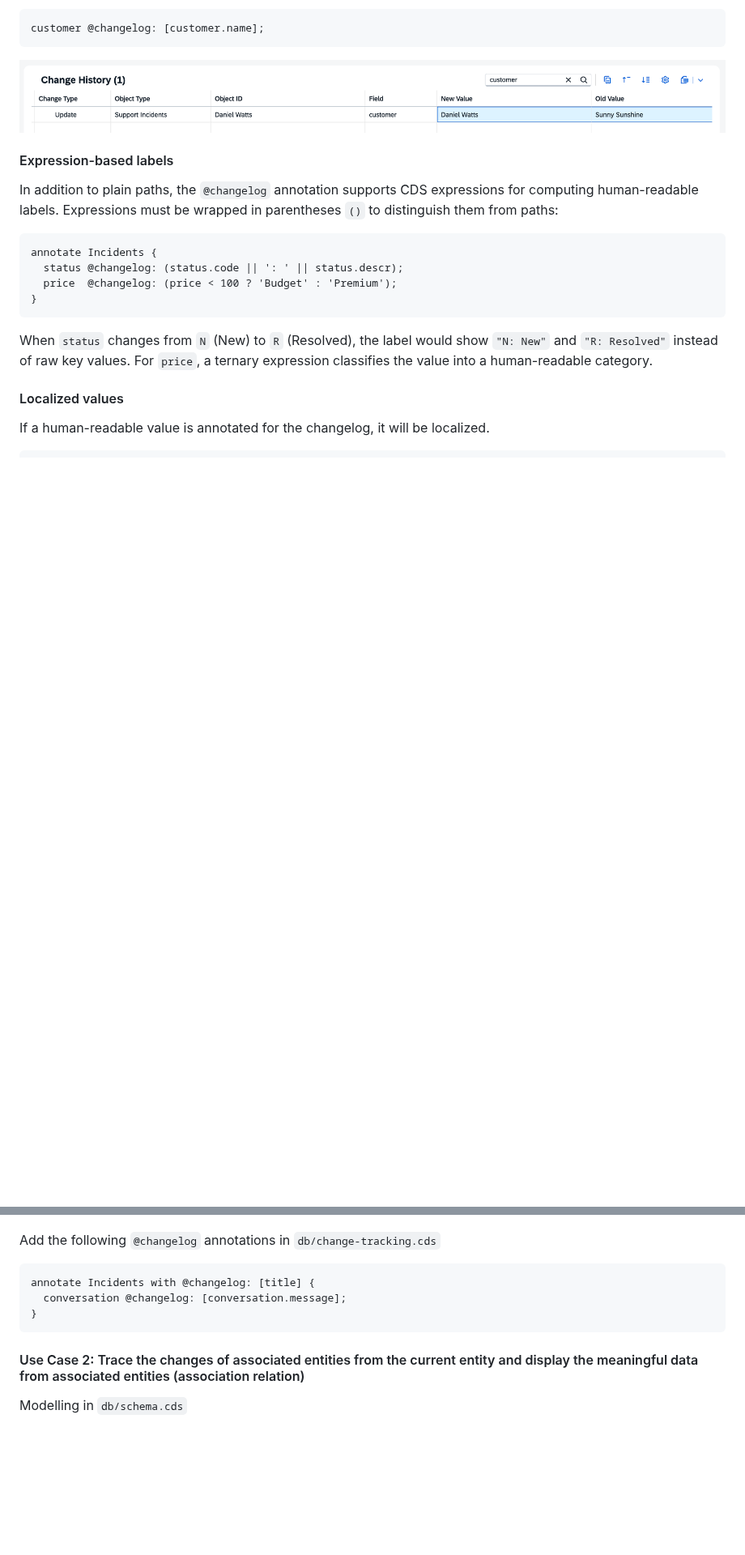
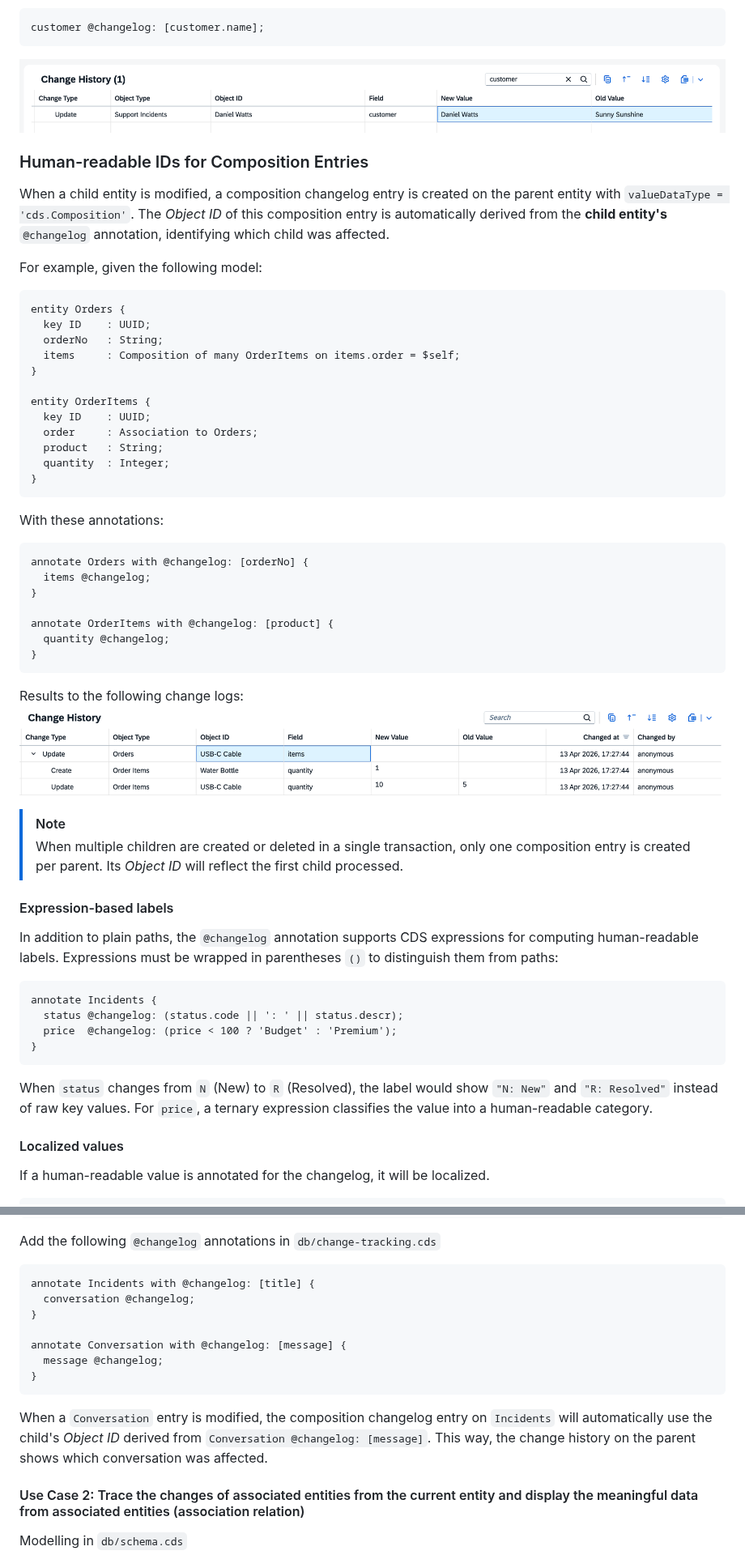
Before and after one commit to cap-js/change-tracking, a Markdown page: README.md, 2 parts joined by grey strips. Shown at 81% size. Rendered like a GitHub page; pictures changed too: _assets/changes-children.png (added); blank space fills up the shorter version.

````diff
--- a/README.md
+++ b/README.md
@@ -178,6 +179,45 @@ customer @changelog: [customer.name];
 ```
 
 <img width="1300" alt="change-history-value-hr" src="_assets/changes-value-hr-wbox.png">
+
+### Human-readable IDs for Composition Entries
+
+When a child entity is modified, a composition changelog entry is created on the parent entity with `valueDataType = 'cds.Composition'`. The *Object ID* of this composition entry is automatically derived from the **child entity's** `@changelog` annotation, identifying which child was affected.
+
+For example, given the following model:
+
+```cds
+entity Orders {
+  key ID    : UUID;
+  orderNo   : String;
+  items     : Composition of many OrderItems on items.order = $self;
+}
+
+entity OrderItems {
+  key ID    : UUID;
+  order     : Association to Orders;
+  product   : String;
+  quantity  : Integer;
+}
+```
+
+With these annotations:
+
+```cds
+annotate Orders with @changelog: [orderNo] {
+  items @changelog;
+}
+
+annotate OrderItems with @changelog: [product] {
+  quantity @changelog;
+}
+```
+
+Results to the following change logs:
+![Change Tracking Composition of many children](./_assets/changes-children.png)
+
+> [!NOTE]
+> When multiple children are created or deleted in a single transaction, only one composition entry is created per parent. Its *Object ID* will reflect the first child processed.
 
 #### Expression-based labels
 
@@ -413,9 +453,15 @@ Add the following `@changelog` annotations in `db/change-tracking.cds`
 
 ```cds
 annotate Incidents with @changelog: [title] {
-  conversation @changelog: [conversation.message];
+  conversation @changelog;
+}
+
+annotate Conversation with @changelog: [message] {
+  message @changelog;
 }
 ```
+
+When a `Conversation` entry is modified, the composition changelog entry on `Incidents` will automatically use the child's *Object ID* derived from `Conversation @changelog: [message]`. This way, the change history on the parent shows which conversation was affected.
 
 #### Use Case 2: Trace the changes of associated entities from the current entity and display the meaningful data from associated entities (association relation)
 
````
Also changed, not shown: other parts of README.md (+11 -8 lines).
